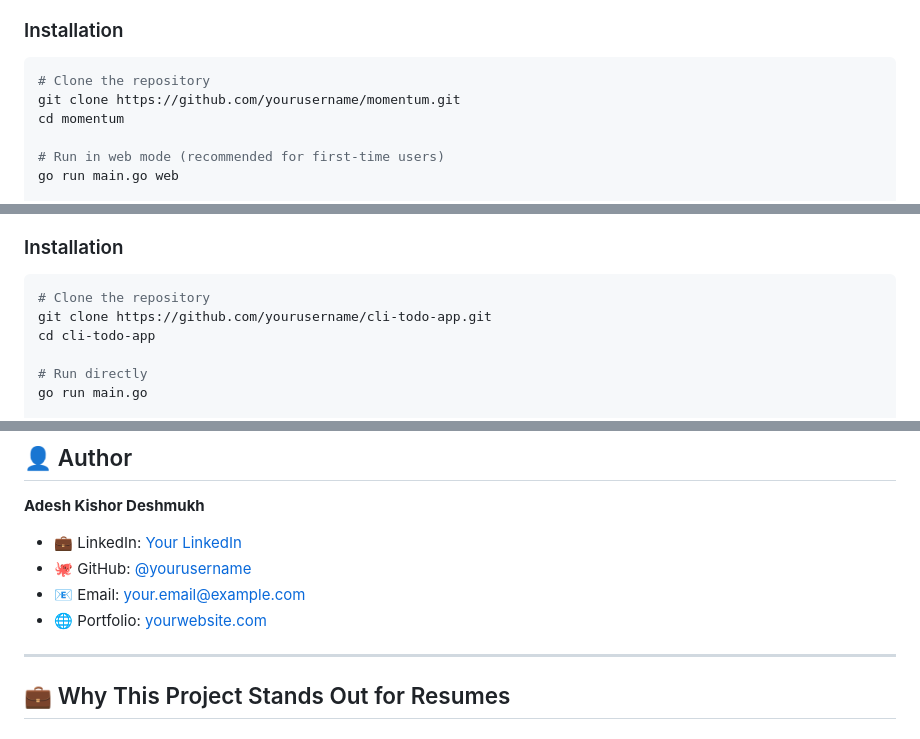
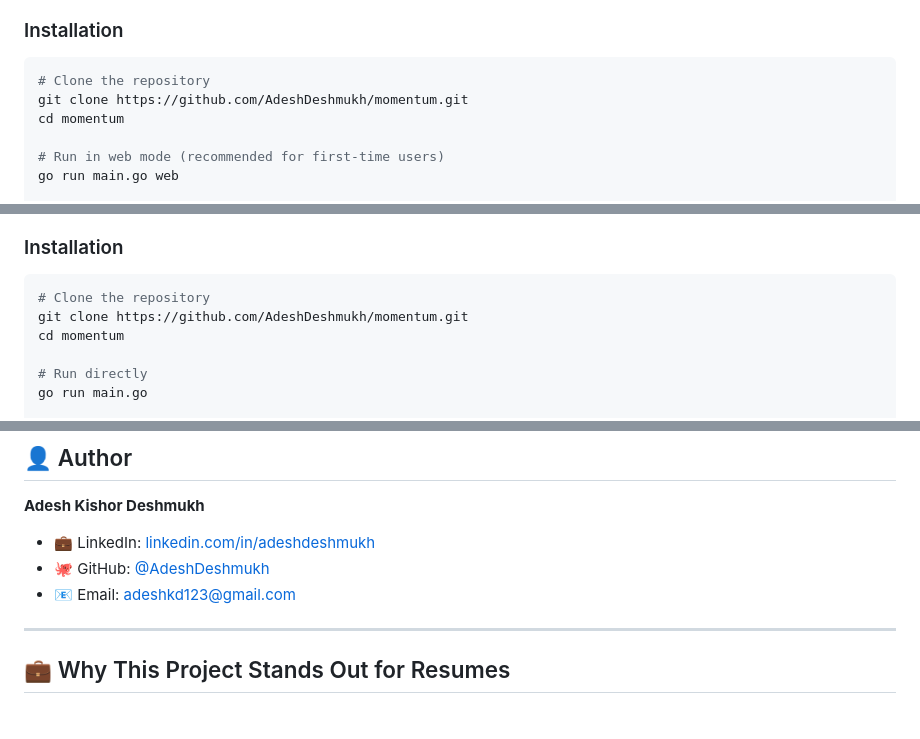
Before and after one commit to AdeshDeshmukh/momentum, a Markdown page: README.md, 3 parts joined by grey strips. Drawn GitHub-style.

Commit message:
docs: fix placeholder links with real information

````diff
--- a/README.md
+++ b/README.md
@@ -72,7 +72,7 @@ go run main.go cli
 
 ```bash
 # Clone the repository
-git clone https://github.com/yourusername/momentum.git
+git clone https://github.com/AdeshDeshmukh/momentum.git
 cd momentum
 
 # Run in web mode (recommended for first-time users)
@@ -128,8 +128,8 @@ $ go run main.go stats
 
 ```bash
 # Clone the repository
-git clone https://github.com/yourusername/cli-todo-app.git
-cd cli-todo-app
+git clone https://github.com/AdeshDeshmukh/momentum.git
+cd momentum
 
 # Run directly
 go run main.go
@@ -358,10 +358,9 @@ MIT License - feel free to use this project for learning or personal use.
 
 **Adesh Kishor Deshmukh**
 
-- 💼 LinkedIn: [Your LinkedIn](https://linkedin.com/in/yourprofile)
-- 🐙 GitHub: [@yourusername](https://github.com/yourusername)
-- 📧 Email: your.email@example.com
-- 🌐 Portfolio: [yourwebsite.com](https://yourwebsite.com)
+- 💼 LinkedIn: [linkedin.com/in/adeshdeshmukh](https://linkedin.com/in/adeshdeshmukh)
+- 🐙 GitHub: [@AdeshDeshmukh](https://github.com/AdeshDeshmukh)
+- 📧 Email: adeshkd123@gmail.com
 
 ---
 
````
